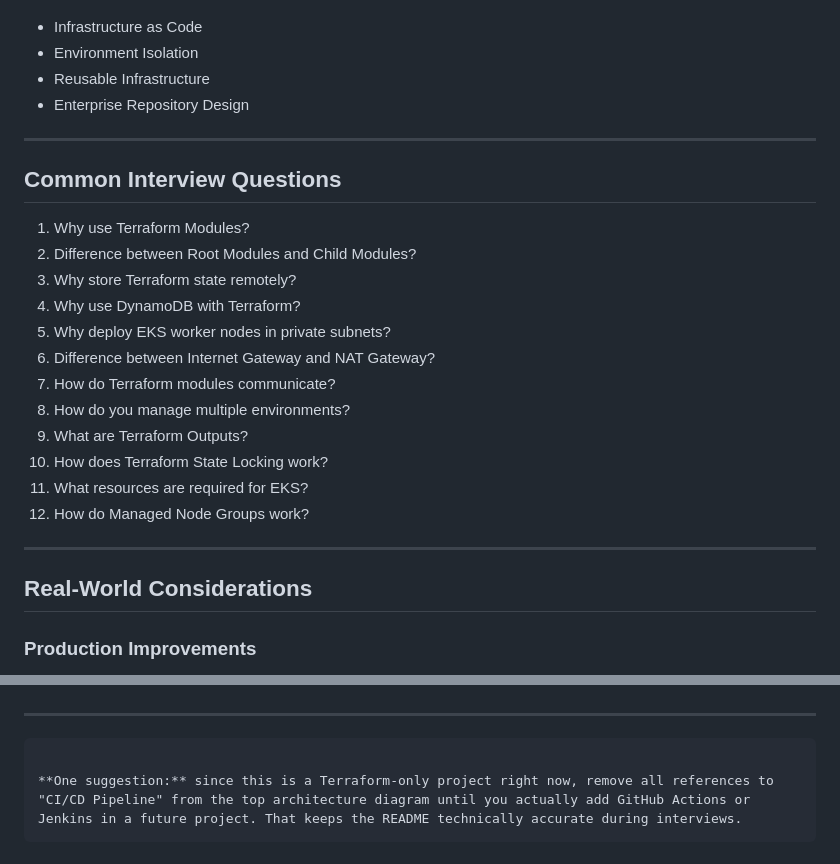
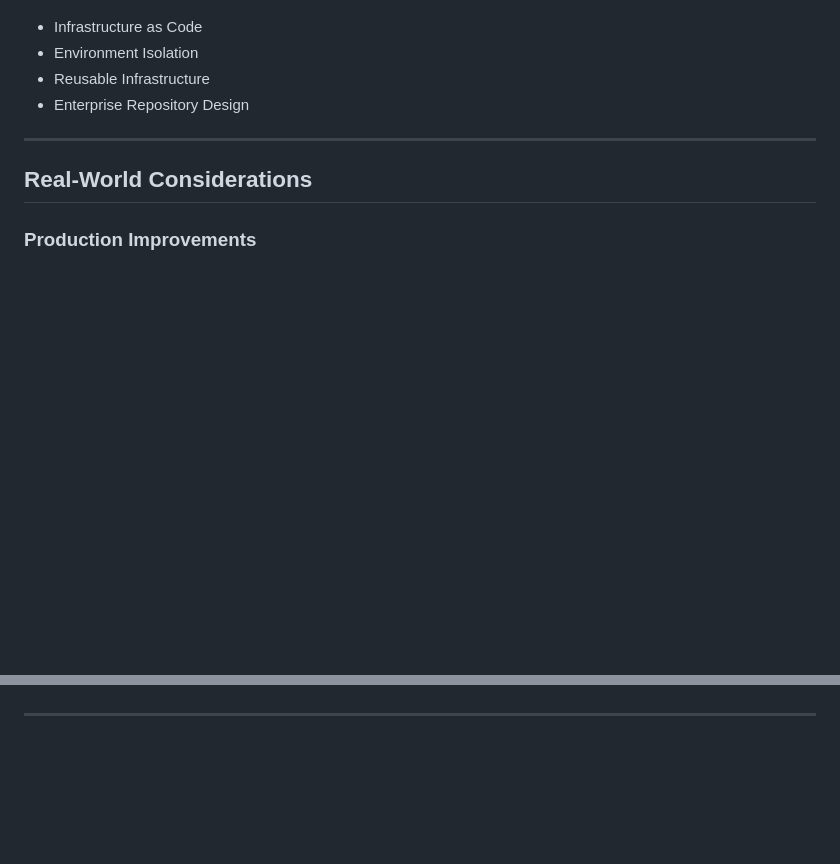
Before and after one commit to VasundharaDPavuluri/terraform-labs, a Markdown page: project-19-enterprise-aws-eks-platform-using-terraform/README.md, 2 parts joined by grey strips. Drawn GitHub-style; blank space fills up the shorter version.

Commit message:
Update README
Removed common interview questions and suggestions related to CI/CD from the README.

````diff
--- a/project-19-enterprise-aws-eks-platform-using-terraform/README.md
+++ b/project-19-enterprise-aws-eks-platform-using-terraform/README.md
@@ -558,23 +558,6 @@ By completing this project, you will understand:
 
 ---
 
-## Common Interview Questions
-
-1. Why use Terraform Modules?
-2. Difference between Root Modules and Child Modules?
-3. Why store Terraform state remotely?
-4. Why use DynamoDB with Terraform?
-5. Why deploy EKS worker nodes in private subnets?
-6. Difference between Internet Gateway and NAT Gateway?
-7. How do Terraform modules communicate?
-8. How do you manage multiple environments?
-9. What are Terraform Outputs?
-10. How does Terraform State Locking work?
-11. What resources are required for EKS?
-12. How do Managed Node Groups work?
-
----
-
 ## Real-World Considerations
 
 ### Production Improvements
@@ -611,8 +594,3 @@ By completing this project, you will understand:
 * Policy as Code
 
 ---
-
-```
-
-**One suggestion:** since this is a Terraform-only project right now, remove all references to "CI/CD Pipeline" from the top architecture diagram until you actually add GitHub Actions or Jenkins in a future project. That keeps the README technically accurate during interviews.
-```
````
